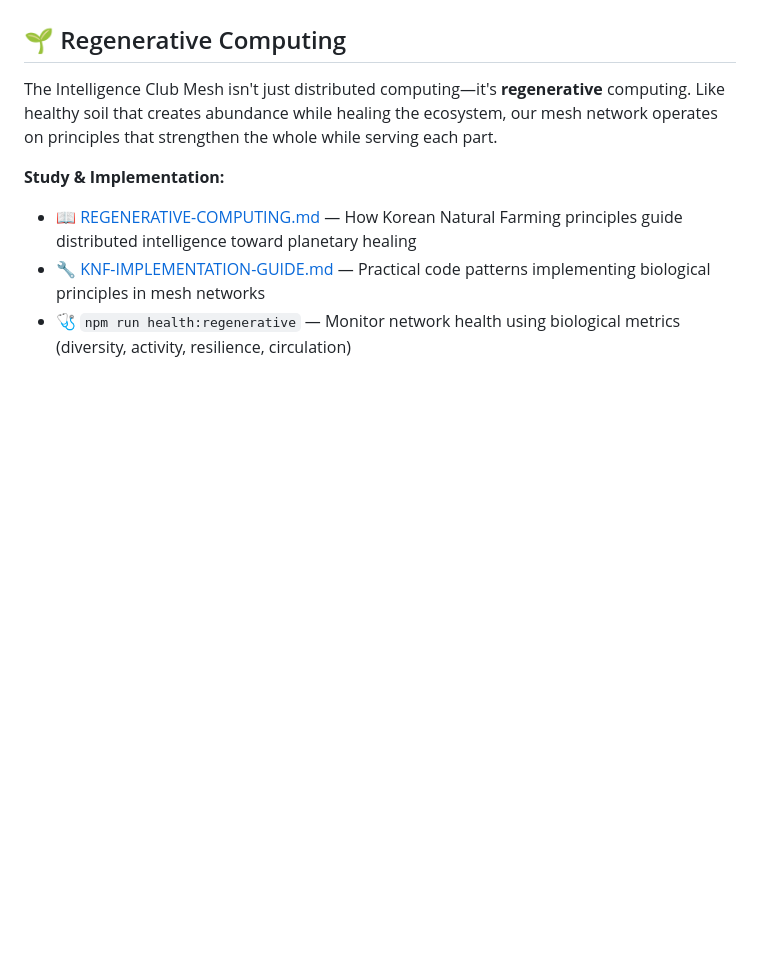
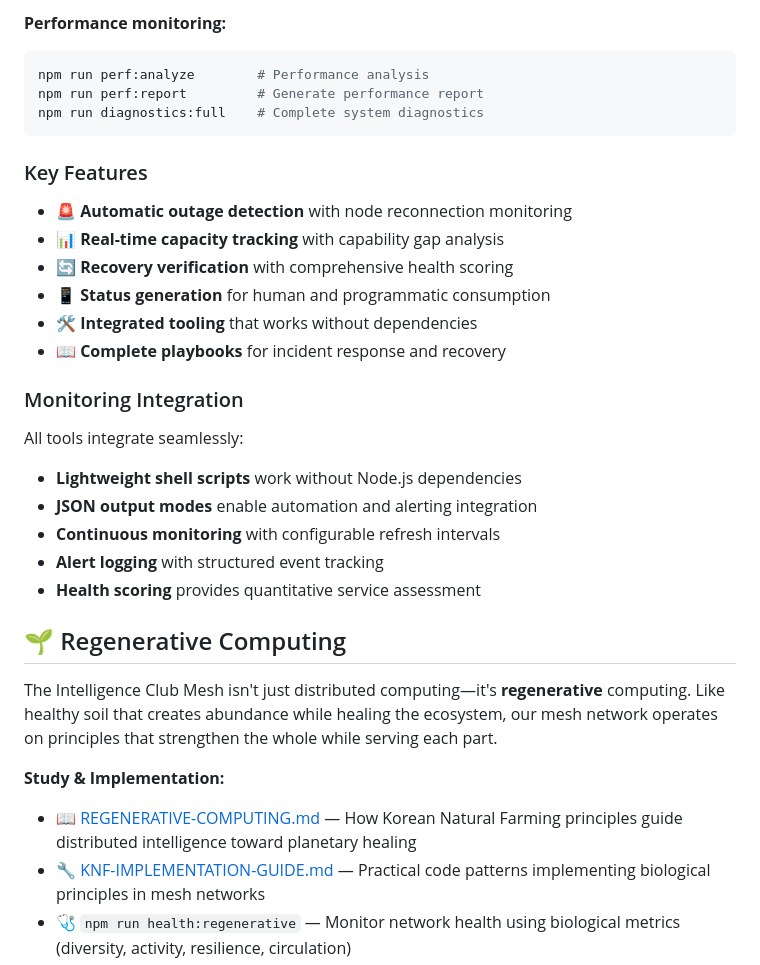
Before and after one commit to intelligence-club/ic-mesh, a Markdown page: README.md, the part around one of its changes. Rendered like a GitHub page; blank space fills up the shorter version.

````diff
--- a/README.md
+++ b/README.md
@@ -483,3 +557,28 @@ Tests cover: status, node registration, job lifecycle, WebSocket, error handling
+**Performance monitoring:**
+```bash
+npm run perf:analyze        # Performance analysis
+npm run perf:report         # Generate performance report
+npm run diagnostics:full    # Complete system diagnostics
+```
+
+### Key Features
+
+- 🚨 **Automatic outage detection** with node reconnection monitoring
+- 📊 **Real-time capacity tracking** with capability gap analysis
+- 🔄 **Recovery verification** with comprehensive health scoring
+- 📱 **Status generation** for human and programmatic consumption
+- 🛠️ **Integrated tooling** that works without dependencies
+- 📖 **Complete playbooks** for incident response and recovery
+
+### Monitoring Integration
+
+All tools integrate seamlessly:
+- **Lightweight shell scripts** work without Node.js dependencies
+- **JSON output modes** enable automation and alerting integration
+- **Continuous monitoring** with configurable refresh intervals
+- **Alert logging** with structured event tracking
+- **Health scoring** provides quantitative service assessment
+
 ## 🌱 Regenerative Computing
 
 The Intelligence Club Mesh isn't just distributed computing—it's **regenerative** computing. Like healthy soil that creates abundance while healing the ecosystem, our mesh network operates on principles that strengthen the whole while serving each part.
````
Also changed, not shown: other parts of README.md (+74 -0 lines).
